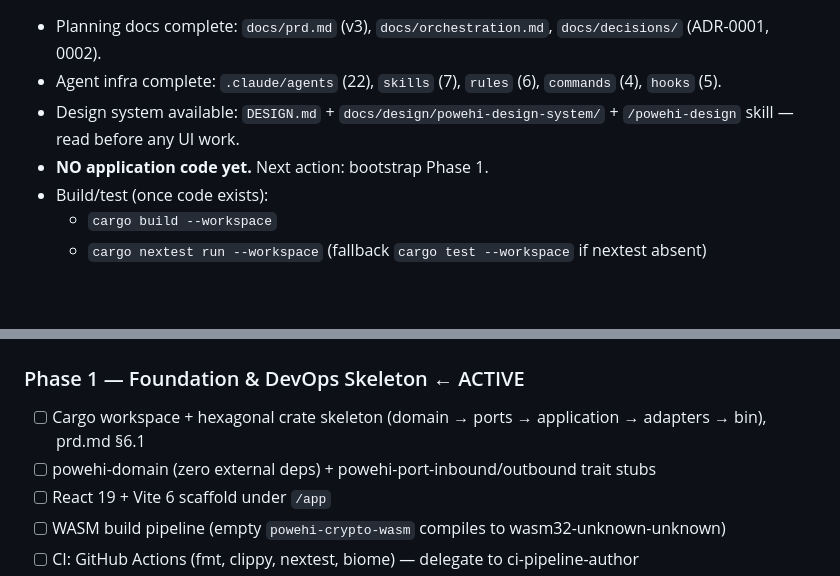
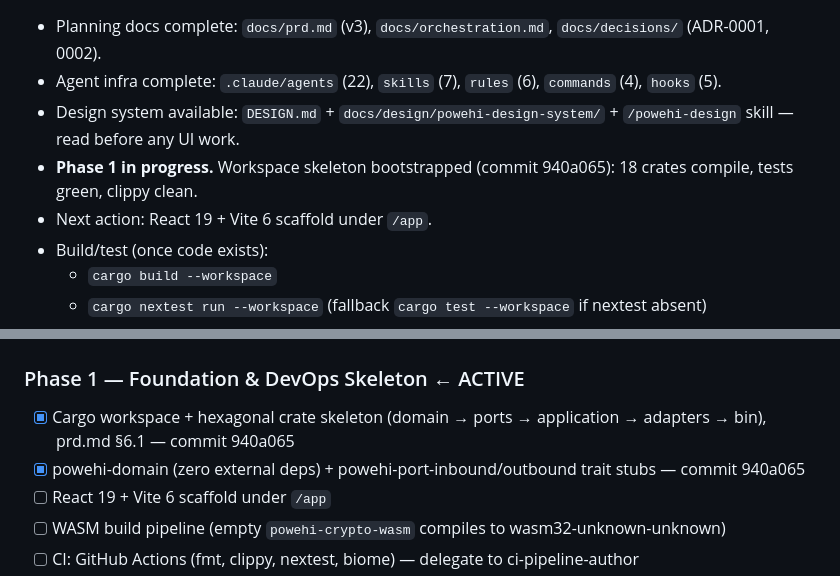
Before and after one commit to yusa-imit/powehi, a Markdown page: .claude/memory/project-context.md, 2 parts joined by grey strips. Rendered like a GitHub page; blank space fills up the shorter version.

Commit message:
chore: update session memory — Phase 1 items 1+2 complete
Co-Authored-By: Claude Sonnet 4.6 <noreply@anthropic.com>

```diff
--- a/.claude/memory/project-context.md
+++ b/.claude/memory/project-context.md
@@ -21,7 +21,8 @@ backend + React 19 / WASM frontend + 3-tier multi-region infra. Protocols: MLS
 - Planning docs complete: `docs/prd.md` (v3), `docs/orchestration.md`, `docs/decisions/` (ADR-0001, 0002).
 - Agent infra complete: `.claude/agents` (22), `skills` (7), `rules` (6), `commands` (4), `hooks` (5).
 - Design system available: `DESIGN.md` + `docs/design/powehi-design-system/` + `/powehi-design` skill — read before any UI work.
-- **NO application code yet.** Next action: bootstrap Phase 1.
+- **Phase 1 in progress.** Workspace skeleton bootstrapped (commit 940a065): 18 crates compile, tests green, clippy clean.
+- Next action: React 19 + Vite 6 scaffold under `/app`.
 - Build/test (once code exists):
   - `cargo build --workspace`
   - `cargo nextest run --workspace` (fallback `cargo test --workspace` if nextest absent)
@@ -32,8 +33,8 @@ backend + React 19 / WASM frontend + 3-tier multi-region infra. Protocols: MLS
 ## Phase checklist (prd.md §15.4; per-phase DoD in docs/phases/phase-N/STATUS.md)
 
 ### Phase 1 — Foundation & DevOps Skeleton  ← ACTIVE
-- [ ] Cargo workspace + hexagonal crate skeleton (domain → ports → application → adapters → bin), prd.md §6.1
-- [ ] powehi-domain (zero external deps) + powehi-port-inbound/outbound trait stubs
+- [x] Cargo workspace + hexagonal crate skeleton (domain → ports → application → adapters → bin), prd.md §6.1 — commit 940a065
+- [x] powehi-domain (zero external deps) + powehi-port-inbound/outbound trait stubs — commit 940a065
 - [ ] React 19 + Vite 6 scaffold under `/app`
 - [ ] WASM build pipeline (empty `powehi-crypto-wasm` compiles to wasm32-unknown-unknown)
 - [ ] CI: GitHub Actions (fmt, clippy, nextest, biome) — delegate to ci-pipeline-author
```
Also changed, not shown: other parts of .claude/memory/project-context.md (+1 -1 lines).
